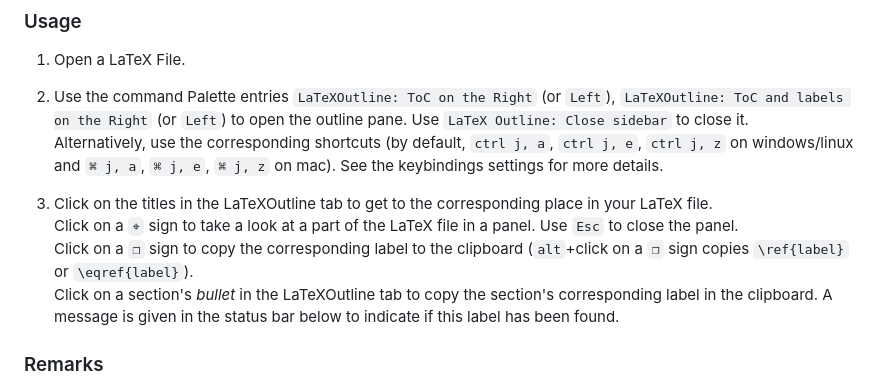
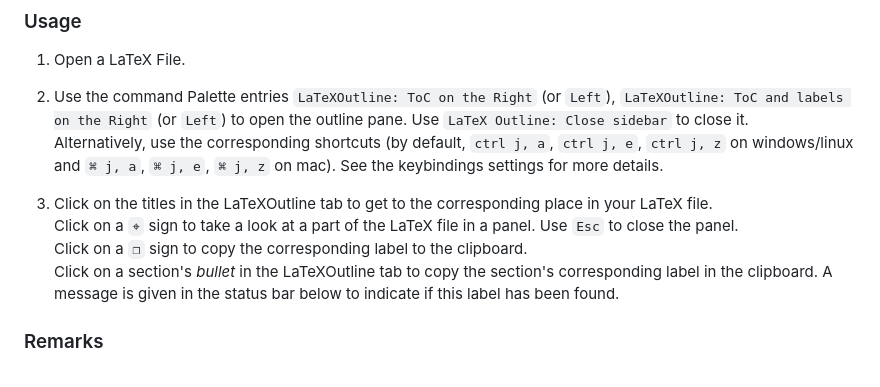
Before and after one commit to odapg/LaTeXOutline, a Markdown page: README.md, the part around the change. Drawn GitHub-style.

```diff
--- a/README.md
+++ b/README.md
@@ -31,7 +31,7 @@ Alternatively, use the corresponding shortcuts (by default, `ctrl j, a`, `ctrl j
 
 3. Click on the titles in the LaTeXOutline tab to get to the corresponding place in your LaTeX file.
    Click on a `⌖` sign to take a look at a part of the LaTeX file in a panel. Use `Esc` to close the panel.
-   Click on a `❐` sign to copy the corresponding label to the clipboard (`alt`+click on a `❐` sign copies `\ref{label}` or `\eqref{label}`).
+   Click on a `❐` sign to copy the corresponding label to the clipboard.
    Click on a section's *bullet* in the LaTeXOutline tab to copy the section's corresponding label in the clipboard. A message is given in the status bar below to indicate if this label has been found.
 
 ### Remarks
```
